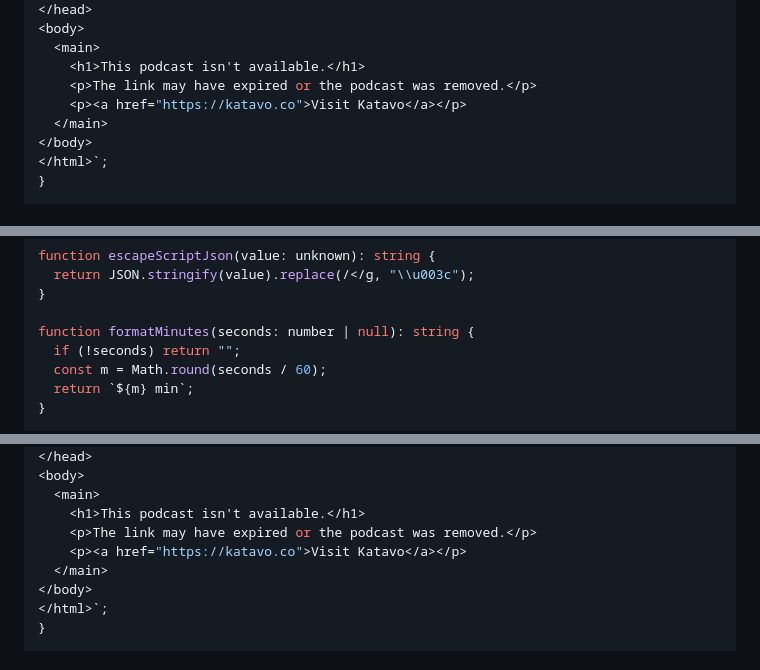
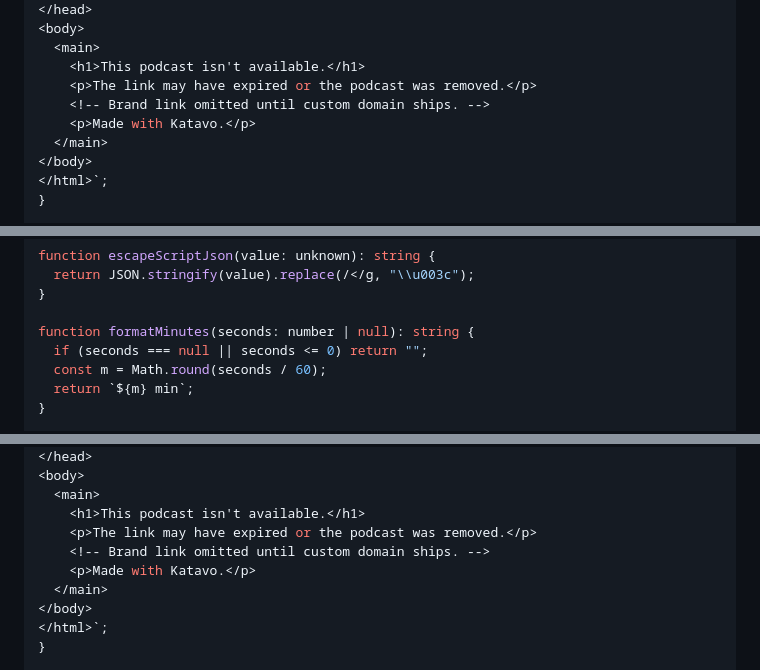
Before and after one commit to IsuruDR/katavo, a Markdown page: plans/v20-podcast-sharing.md, 3 parts joined by grey strips. GitHub-like rendering.

```diff
--- a/plans/v20-podcast-sharing.md
+++ b/plans/v20-podcast-sharing.md
@@ -780,7 +767,8 @@ function renderNotFound(): string {
   <main>
     <h1>This podcast isn't available.</h1>
     <p>The link may have expired or the podcast was removed.</p>
-    <p><a href="https://katavo.co">Visit Katavo</a></p>
+    <!-- Brand link omitted until custom domain ships. -->
+    <p>Made with Katavo.</p>
   </main>
 </body>
 </html>`;
@@ -948,7 +936,7 @@ function escapeScriptJson(value: unknown): string {
 }
 
 function formatMinutes(seconds: number | null): string {
-  if (!seconds) return "";
+  if (seconds === null || seconds <= 0) return "";
   const m = Math.round(seconds / 60);
   return `${m} min`;
 }
@@ -1209,7 +1202,8 @@ function renderNotFound(): string {
   <main>
     <h1>This podcast isn't available.</h1>
     <p>The link may have expired or the podcast was removed.</p>
-    <p><a href="https://katavo.co">Visit Katavo</a></p>
+    <!-- Brand link omitted until custom domain ships. -->
+    <p>Made with Katavo.</p>
   </main>
 </body>
 </html>`;
```
Also changed, not shown: other parts of plans/v20-podcast-sharing.md (+68 -29 lines), 1 other file.
